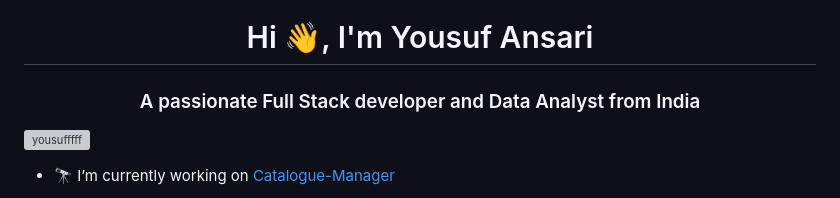
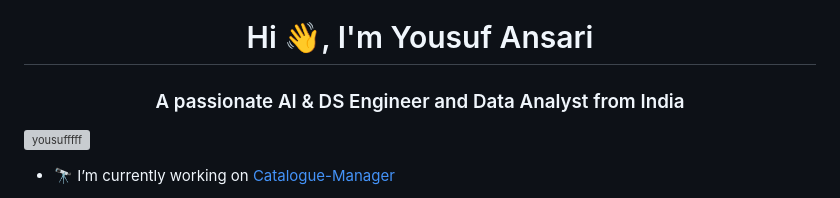
Before and after one commit to YousufFFFF/YousufFFFF, a Markdown page: README.md, the part around the change. GitHub-like rendering; grey boxes are pictures that could not be loaded.

```diff
--- a/README.md
+++ b/README.md
@@ -1,5 +1,5 @@
 <h1 align="center">Hi 👋, I'm Yousuf Ansari</h1>
-<h3 align="center">A passionate Full Stack developer and Data Analyst from India</h3>
+<h3 align="center">A passionate AI & DS Engineer and Data Analyst from India</h3>
 
 <p align="left"> <img src="https://komarev.com/ghpvc/?username=yousufffff&label=Profile%20views&color=0e75b6&style=flat" alt="yousufffff" /> </p>
 
```
